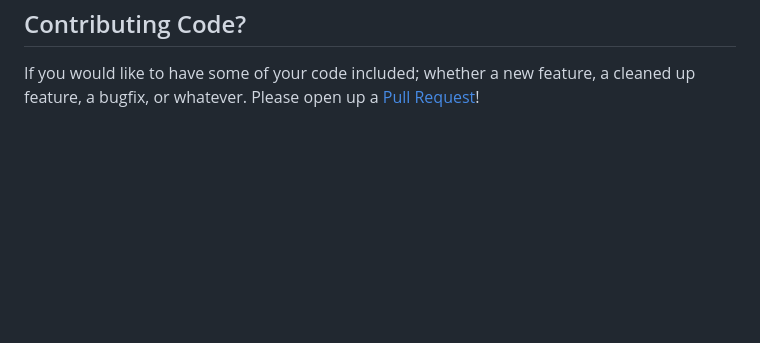
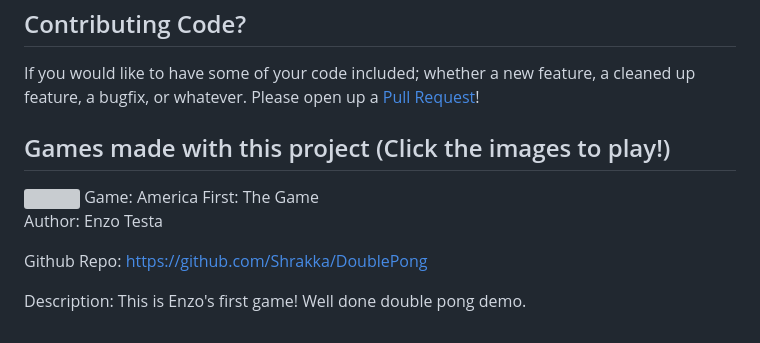
Before and after one commit to 653673449/firmware, a Markdown page: README.md, the part around the change. Rendered like a GitHub page; blank space fills up the shorter version; grey boxes are pictures that could not be loaded.

Commit message:
- Added America First: The Game

```diff
--- a/README.md
+++ b/README.md
@@ -272,6 +272,19 @@ If you have any requests or suggestion for the project please let me know via [G
 
 If you would like to have some of your code included; whether a new feature, a cleaned up feature, a bugfix, or whatever. Please open up a [Pull Request][pulls]!
 
+## Games made with this project (Click the images to play!)
+
+<a href="http://enzotesta.xyz/games/doublepong/index.html">
+  <img src="https://raw.githubusercontent.com/rroylance/phaser-npm-webpack-typescript-starter-project/master/america-first-icon.png" height="160" width="264" align="left" >
+</a>
+Game: America First: The Game
+
+Author: Enzo Testa
+
+Github Repo: https://github.com/Shrakka/DoublePong
+
+Description: This is Enzo's first game! Well done double pong demo.
+
 [issues]: https://github.com/rroylance/phaser-npm-webpack-typescript-starter-project/issues
 [pulls]: https://github.com/rroylance/phaser-npm-webpack-typescript-starter-project/pulls
 [releases]: https://github.com/rroylance/phaser-npm-webpack-typescript-starter-project/releases
```
